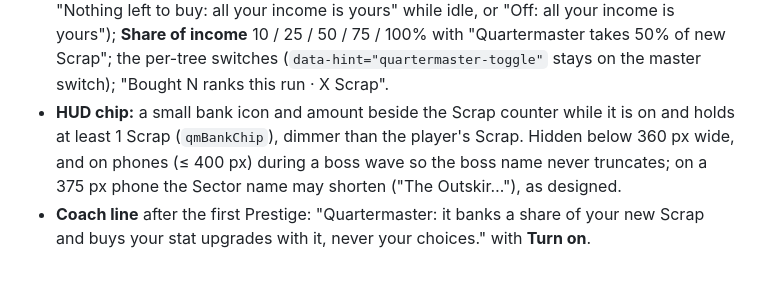
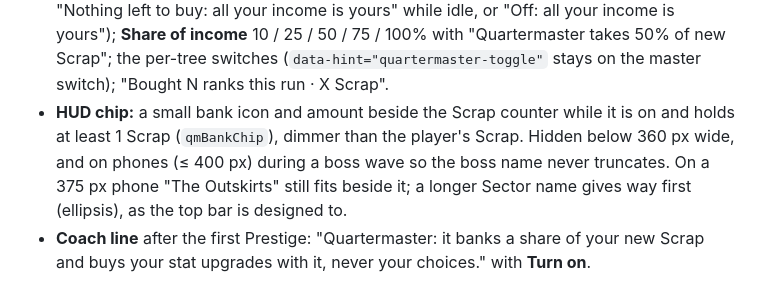
Before and after one commit to short-matthew-f/idle-defense-shooter, a Markdown page: docs/QUARTERMASTER.md, the part around the change. Drawn GitHub-style.

Commit message:
WIP: Quartermaster bank done; UX declutter in progress
Co-Authored-By: Claude Sonnet 5.5 <noreply@anthropic.com>
Claude-Session: https://claude.ai/code/session_01PnNAyVAG24hFoJPEZGHXNx

```diff
--- a/docs/QUARTERMASTER.md
+++ b/docs/QUARTERMASTER.md
@@ -141,7 +141,8 @@ so leaving them all out is the simple, safe rule.
   (`data-hint="quartermaster-toggle"` stays on the master switch); "Bought N ranks this run · X Scrap".
 - **HUD chip:** a small bank icon and amount beside the Scrap counter while it is on and holds at least 1 Scrap
   (`qmBankChip`), dimmer than the player's Scrap. Hidden below 360 px wide, and on phones (≤ 400 px) during a boss
-  wave so the boss name never truncates; on a 375 px phone the Sector name may shorten ("The Outskir…"), as designed.
+  wave so the boss name never truncates. On a 375 px phone "The Outskirts" still fits beside it; a longer Sector
+  name gives way first (ellipsis), as the top bar is designed to.
 - **Coach line** after the first Prestige: "Quartermaster: it banks a share of your new Scrap and buys your stat
   upgrades with it, never your choices." with **Turn on**.
 
```
